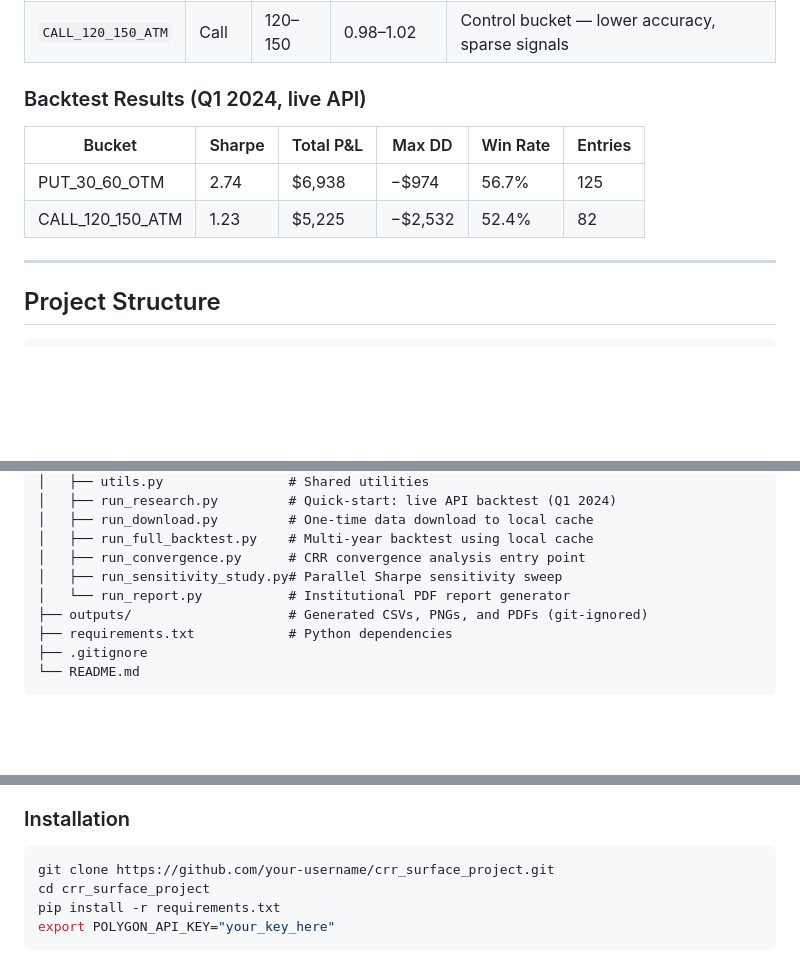
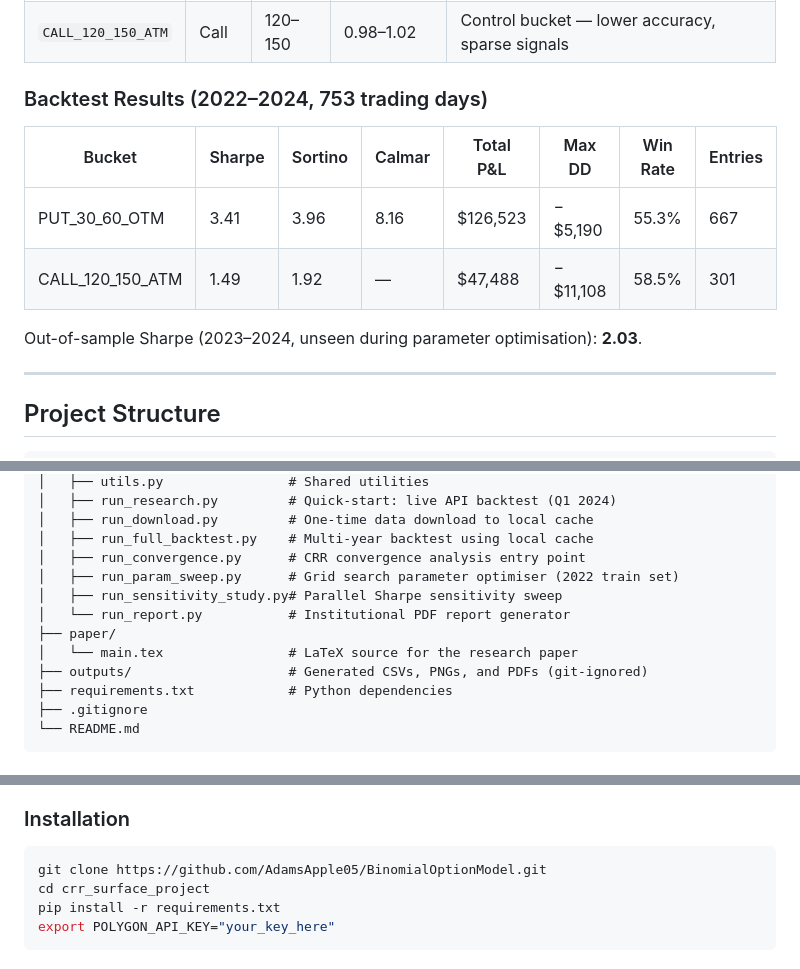
Before and after one commit to AdamsApple05/BinomialOptionModel, a Markdown page: README.md, 3 parts joined by grey strips. Drawn GitHub-style; blank space fills up the shorter version.

Commit message:
Update README: 2022-2024 results, correct clone URL, add new files to structure

````diff
--- a/README.md
+++ b/README.md
@@ -32,12 +32,14 @@ the delta error exceeds a configured threshold (configurable; set to 4 shares in
 | `PUT_30_60_OTM` | Put | 30–60 | 0.92–0.99 | Primary bucket — high signal density, accurate CRR fit |
 | `CALL_120_150_ATM` | Call | 120–150 | 0.98–1.02 | Control bucket — lower accuracy, sparse signals |
 
-### Backtest Results (Q1 2024, live API)
+### Backtest Results (2022–2024, 753 trading days)
 
-| Bucket | Sharpe | Total P&L | Max DD | Win Rate | Entries |
-|--------|--------|-----------|--------|----------|---------|
-| PUT_30_60_OTM | 2.74 | $6,938 | −$974 | 56.7% | 125 |
-| CALL_120_150_ATM | 1.23 | $5,225 | −$2,532 | 52.4% | 82 |
+| Bucket | Sharpe | Sortino | Calmar | Total P&L | Max DD | Win Rate | Entries |
+|--------|--------|---------|--------|-----------|--------|----------|---------|
+| PUT_30_60_OTM | 3.41 | 3.96 | 8.16 | $126,523 | −$5,190 | 55.3% | 667 |
+| CALL_120_150_ATM | 1.49 | 1.92 | — | $47,488 | −$11,108 | 58.5% | 301 |
+
+Out-of-sample Sharpe (2023–2024, unseen during parameter optimisation): **2.03**.
 
 ---
 
@@ -63,8 +65,11 @@ crr_surface_project/
 │   ├── run_download.py         # One-time data download to local cache
 │   ├── run_full_backtest.py    # Multi-year backtest using local cache
 │   ├── run_convergence.py      # CRR convergence analysis entry point
+│   ├── run_param_sweep.py      # Grid search parameter optimiser (2022 train set)
 │   ├── run_sensitivity_study.py# Parallel Sharpe sensitivity sweep
 │   └── run_report.py           # Institutional PDF report generator
+├── paper/
+│   └── main.tex                # LaTeX source for the research paper
 ├── outputs/                    # Generated CSVs, PNGs, and PDFs (git-ignored)
 ├── requirements.txt            # Python dependencies
 ├── .gitignore
@@ -84,7 +89,7 @@ crr_surface_project/
 ### Installation
 
 ```bash
-git clone https://github.com/your-username/crr_surface_project.git
+git clone https://github.com/AdamsApple05/BinomialOptionModel.git
 cd crr_surface_project
 pip install -r requirements.txt
 export POLYGON_API_KEY="your_key_here"
````
